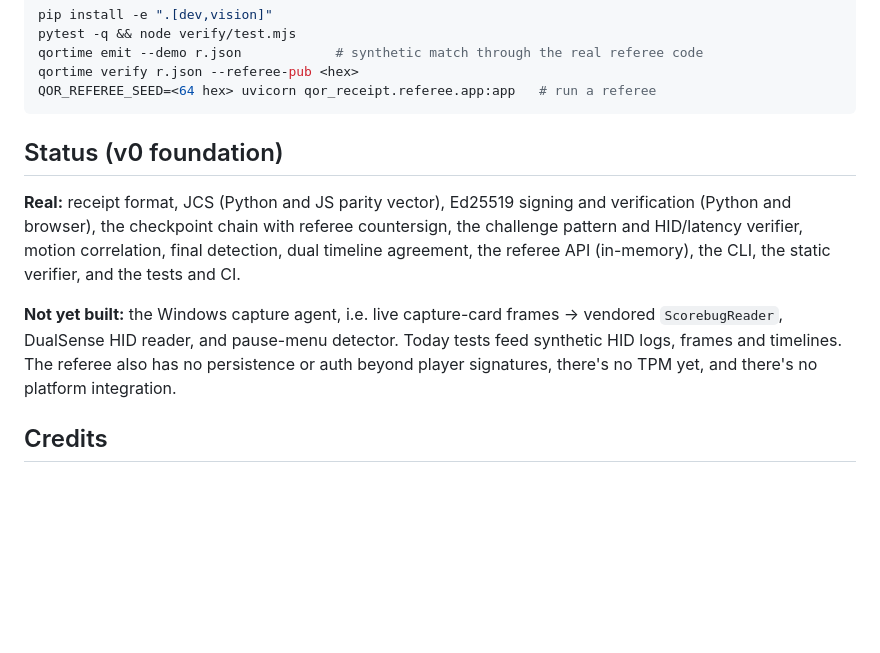
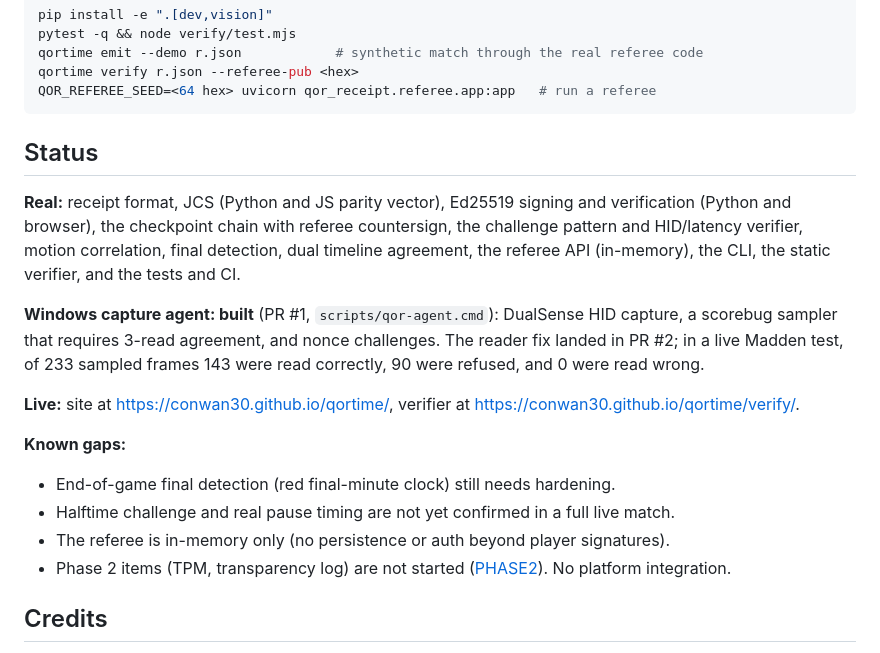
Before and after one commit to ConWan30/qor-receipt, a Markdown page: README.md, the part around the change. GitHub-like rendering; blank space fills up the shorter version.

Commit message:
README: accurate status (agent built, live reader results, site live, honest gaps) (#5)
Co-authored-by: Contravious Battle <ConWan30@users.noreply.github.com>

````diff
--- a/README.md
+++ b/README.md
@@ -56,17 +56,24 @@ qortime verify r.json --referee-pub <hex>
 QOR_REFEREE_SEED=<64 hex> uvicorn qor_receipt.referee.app:app   # run a referee
 ```
 
-## Status (v0 foundation)
+## Status
 
 **Real:** receipt format, JCS (Python and JS parity vector), Ed25519 signing and verification (Python
 and browser), the checkpoint chain with referee countersign, the challenge pattern and HID/latency verifier,
 motion correlation, final detection, dual timeline agreement, the referee API (in-memory), the CLI, the
 static verifier, and the tests and CI.
 
-**Not yet built:** the Windows capture agent, i.e. live capture-card frames → vendored `ScorebugReader`,
-DualSense HID reader, and pause-menu detector. Today tests feed synthetic HID logs, frames and timelines.
-The referee also has no persistence or auth beyond player signatures, there's no TPM yet, and there's no
-platform integration.
+**Windows capture agent: built** (PR #1, `scripts/qor-agent.cmd`): DualSense HID capture, a scorebug
+sampler that requires 3-read agreement, and nonce challenges. The reader fix landed in PR #2; in a live
+Madden test, of 233 sampled frames 143 were read correctly, 90 were refused, and 0 were read wrong.
+
+**Live:** site at <https://conwan30.github.io/qortime/>, verifier at <https://conwan30.github.io/qortime/verify/>.
+
+**Known gaps:**
+- End-of-game final detection (red final-minute clock) still needs hardening.
+- Halftime challenge and real pause timing are not yet confirmed in a full live match.
+- The referee is in-memory only (no persistence or auth beyond player signatures).
+- Phase 2 items (TPM, transparency log) are not started ([PHASE2](docs/PHASE2.md)). No platform integration.
 
 ## Credits
 
````
